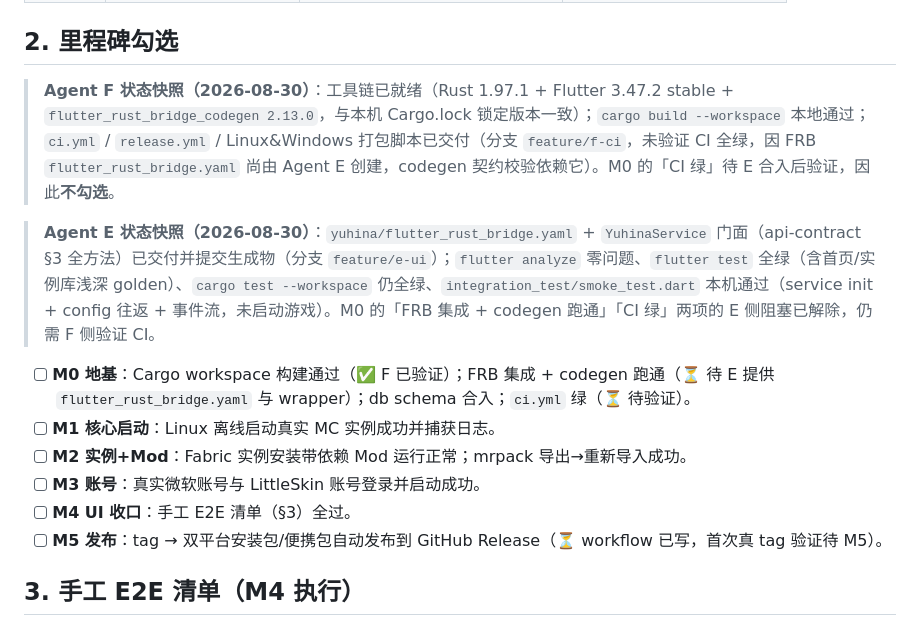
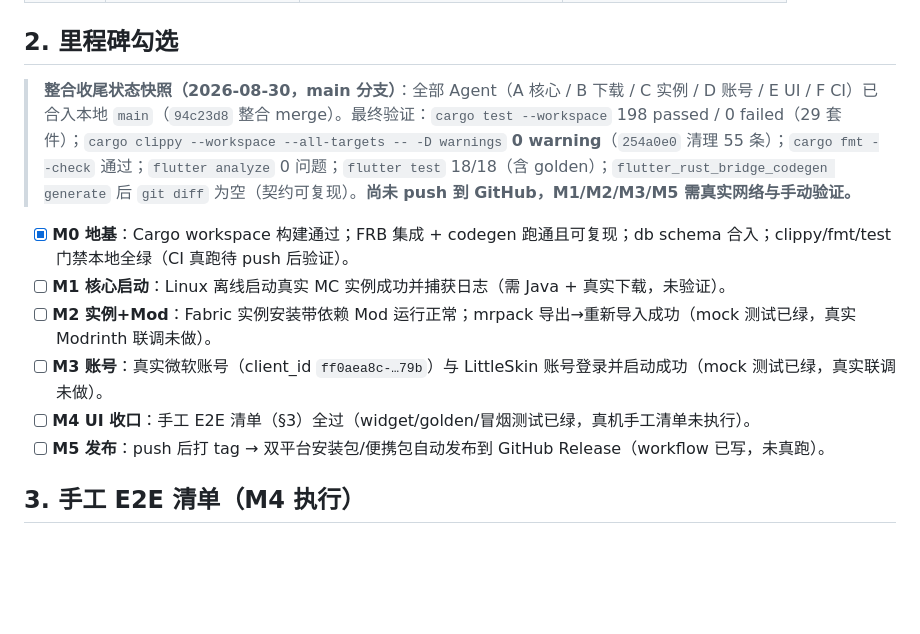
Before and after one commit to FallingSkyQwQ/Yuhina, a Markdown page: docs/handoff.md, the part around the change. Rendered like a GitHub page; blank space fills up the shorter version.

Commit message:
docs: update handoff milestone status after integration

```diff
--- a/docs/handoff.md
+++ b/docs/handoff.md
@@ -35,16 +35,14 @@
 
 ## 2. 里程碑勾选
 
-> **Agent F 状态快照（2026-08-30）**：工具链已就绪（Rust 1.97.1 + Flutter 3.47.2 stable + `flutter_rust_bridge_codegen 2.13.0`，与本机 Cargo.lock 锁定版本一致）；`cargo build --workspace` 本地通过；`ci.yml` / `release.yml` / Linux&Windows 打包脚本已交付（分支 `feature/f-ci`，未验证 CI 全绿，因 FRB `flutter_rust_bridge.yaml` 尚由 Agent E 创建，codegen 契约校验依赖它）。M0 的「CI 绿」待 E 合入后验证，因此**不勾选**。
+> **整合收尾状态快照（2026-08-30，main 分支）**：全部 Agent（A 核心 / B 下载 / C 实例 / D 账号 / E UI / F CI）已合入本地 `main`（`94c23d8` 整合 merge）。最终验证：`cargo test --workspace` 198 passed / 0 failed（29 套件）；`cargo clippy --workspace --all-targets -- -D warnings` **0 warning**（`254a0e0` 清理 55 条）；`cargo fmt --check` 通过；`flutter analyze` 0 问题；`flutter test` 18/18（含 golden）；`flutter_rust_bridge_codegen generate` 后 `git diff` 为空（契约可复现）。**尚未 push 到 GitHub，M1/M2/M3/M5 需真实网络与手动验证。**
 
-> **Agent E 状态快照（2026-08-30）**：`yuhina/flutter_rust_bridge.yaml` + `YuhinaService` 门面（api-contract §3 全方法）已交付并提交生成物（分支 `feature/e-ui`）；`flutter analyze` 零问题、`flutter test` 全绿（含首页/实例库浅深 golden）、`cargo test --workspace` 仍全绿、`integration_test/smoke_test.dart` 本机通过（service init + config 往返 + 事件流，未启动游戏）。M0 的「FRB 集成 + codegen 跑通」「CI 绿」两项的 E 侧阻塞已解除，仍需 F 侧验证 CI。
-
-- [ ] **M0 地基**：Cargo workspace 构建通过（✅ F 已验证）；FRB 集成 + codegen 跑通（⏳ 待 E 提供 `flutter_rust_bridge.yaml` 与 wrapper）；db schema 合入；`ci.yml` 绿（⏳ 待验证）。
-- [ ] **M1 核心启动**：Linux 离线启动真实 MC 实例成功并捕获日志。
-- [ ] **M2 实例+Mod**：Fabric 实例安装带依赖 Mod 运行正常；mrpack 导出→重新导入成功。
-- [ ] **M3 账号**：真实微软账号与 LittleSkin 账号登录并启动成功。
-- [ ] **M4 UI 收口**：手工 E2E 清单（§3）全过。
-- [ ] **M5 发布**：tag → 双平台安装包/便携包自动发布到 GitHub Release（⏳ workflow 已写，首次真 tag 验证待 M5）。
+- [x] **M0 地基**：Cargo workspace 构建通过；FRB 集成 + codegen 跑通且可复现；db schema 合入；clippy/fmt/test 门禁本地全绿（CI 真跑待 push 后验证）。
+- [ ] **M1 核心启动**：Linux 离线启动真实 MC 实例成功并捕获日志（需 Java + 真实下载，未验证）。
+- [ ] **M2 实例+Mod**：Fabric 实例安装带依赖 Mod 运行正常；mrpack 导出→重新导入成功（mock 测试已绿，真实 Modrinth 联调未做）。
+- [ ] **M3 账号**：真实微软账号（client_id `ff0aea8c-…79b`）与 LittleSkin 账号登录并启动成功（mock 测试已绿，真实联调未做）。
+- [ ] **M4 UI 收口**：手工 E2E 清单（§3）全过（widget/golden/冒烟测试已绿，真机手工清单未执行）。
+- [ ] **M5 发布**：push 后打 tag → 双平台安装包/便携包自动发布到 GitHub Release（workflow 已写，未真跑）。
 
 ## 3. 手工 E2E 清单（M4 执行）
 
```
